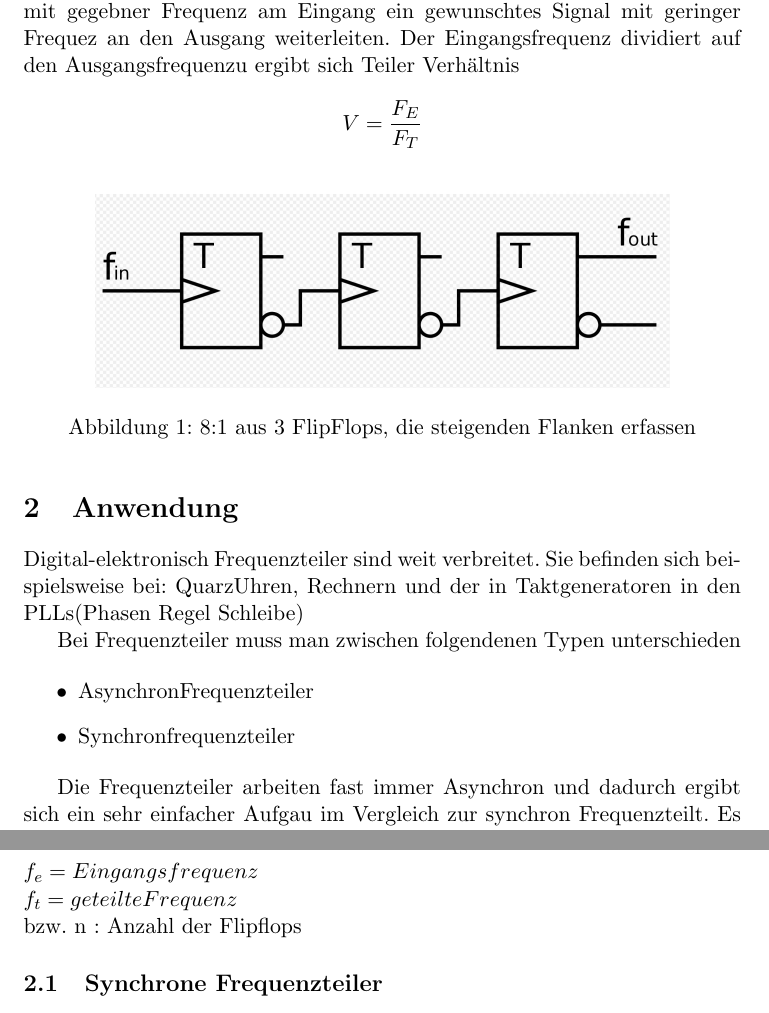
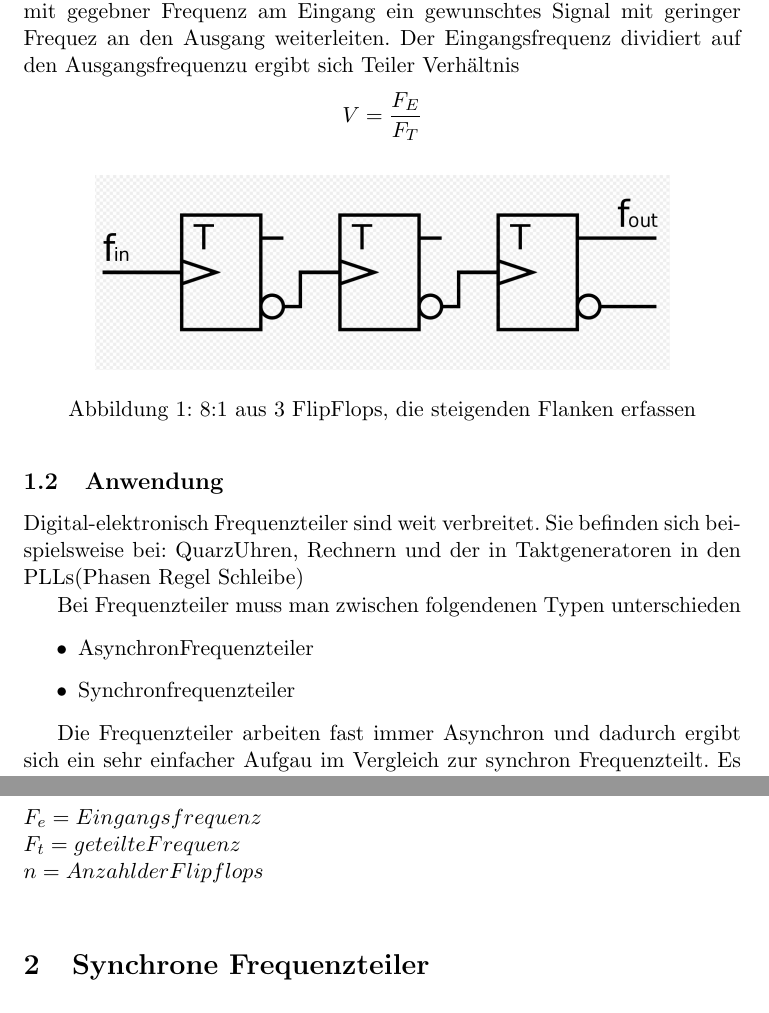
Before and after one commit to shahrrks/abdul-Karim-1, a LaTeX document (abdul.tex): two parts of pages 1 and 3 of 8 before the commit and two parts of pages 1 and 3 of 9 after it, joined at a grey line, cut so that both start at the same text. Compiled offline with pdfLaTeX.

Commit message:
uppdated

```diff
--- a/abdul.tex
+++ b/abdul.tex
@@ -40,7 +40,7 @@ Der Eingangsfrequenz dividiert auf den Ausgangsfrequenzu ergibt sich Teiler Verh
 \end{figure}
 
 
-\section{Anwendung}
+\subsection{Anwendung}
 Digital-elektronisch Frequenzteiler sind weit verbreitet. Sie befinden sich beispielsweise bei: QuarzUhren, Rechnern und der in Taktgeneratoren in den PLLs(Phasen Regel Schleibe)
 
 Bei Frequenzteiler muss man zwischen folgendenen Typen unterschieden
@@ -85,11 +85,11 @@ Die PÜeriode das Eingangssignal passt 8 mal in das Augangssignal \( Q_2  \),
 
 Zur Berechnung das Teilerverhältnisses:
 Mit dieser Formel werden Tieler verhaltnisse nach der Zweipotenzreihe berechnet(2,4,8,16 .... ) will man ein ungerades Teilerverhältnis, dann müssen die Rücksetzeingänge der Flipflop beschaltet \[ F_t = \frac{F_E}{2^n}  \]
-\( f_e = Eingangsfrequenz  \) \\
-\( f_t =  geteilte Frequenz \) \\
-bzw. n : Anzahl der Flipflops
+\( F_e = Eingangsfrequenz  \) \\
+\( F_t =  geteilte Frequenz \) \\
+\( n   = Anzahl der Flipflops \) \\
 
-\subsection{Synchrone Frequenzteiler}
+\section{Synchrone Frequenzteiler}
 Alle Synchrone getakteten Dualzähler lassen sich als Frequenzteiler mit festen \( 2^n  \)- Teilerverhältnis nutzen. Mit geeigneten zusatzschaltungen und durch zum Teil getrennte Ansteurungen der J-K-Eingänge einzelner Speicher Flipflops sind auch andere Teilerverhältnisse entlang der Zählerstufen nicht addieren. Die Synchron Dual- und BCD-Teiler erkäaren sich aus den Zeitablaufdiagram der entsprechenden Zählerschaltungen.
 Das folgende Bild zeigt 3:1 Synchronteiler, links mit JK-MS-FF und rechts mit D-FF aufgebaut. Das Zeitablaufdiagramm des mit D-FF aufgebauten Synchronteilers wäre identisch, aber um einen halben Eingangstakt nach rechts verschoben.
 
```
Also changed, not shown: abdul.pdf, abdul.tex (5 more changed lines), 5 other files.
